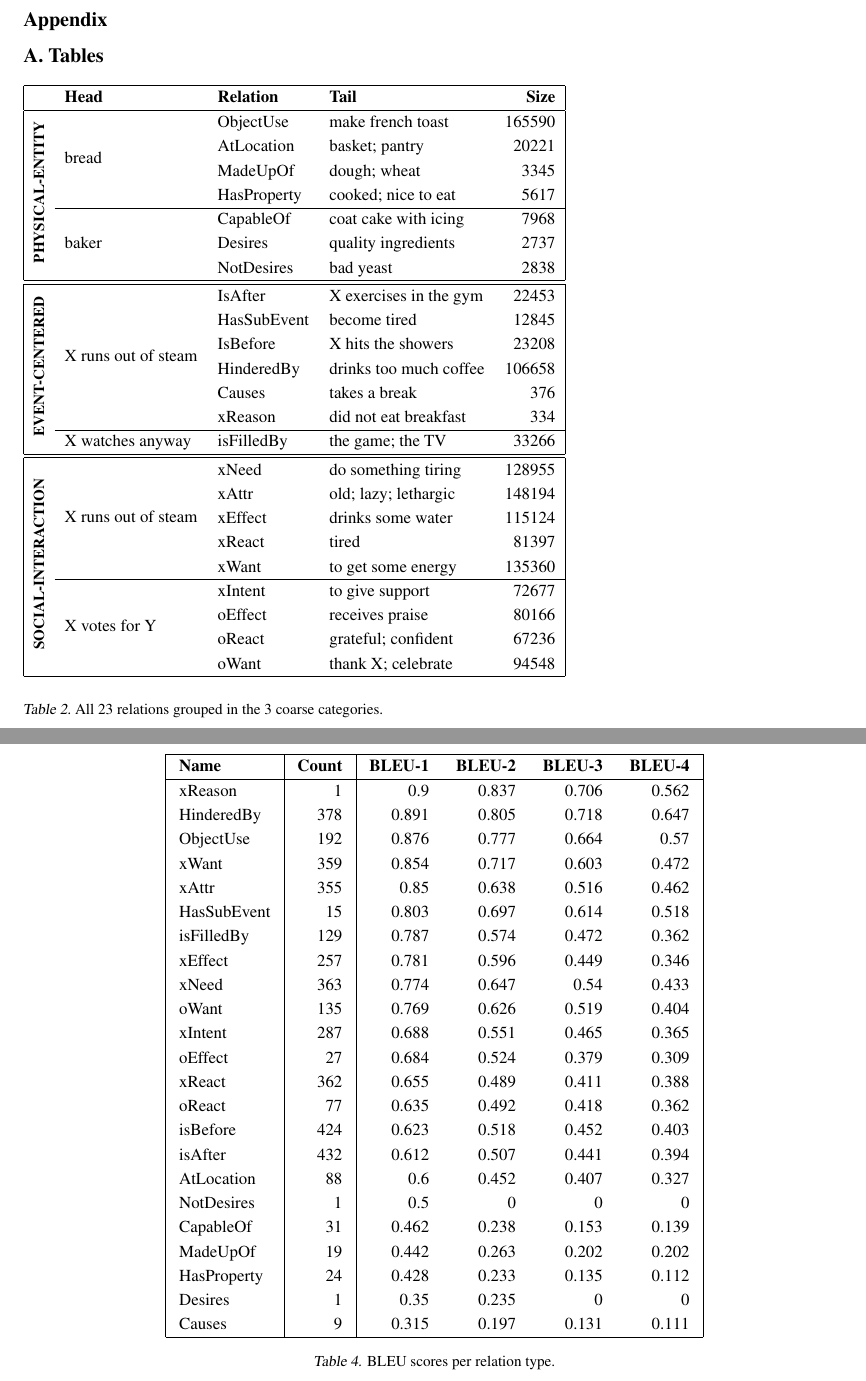
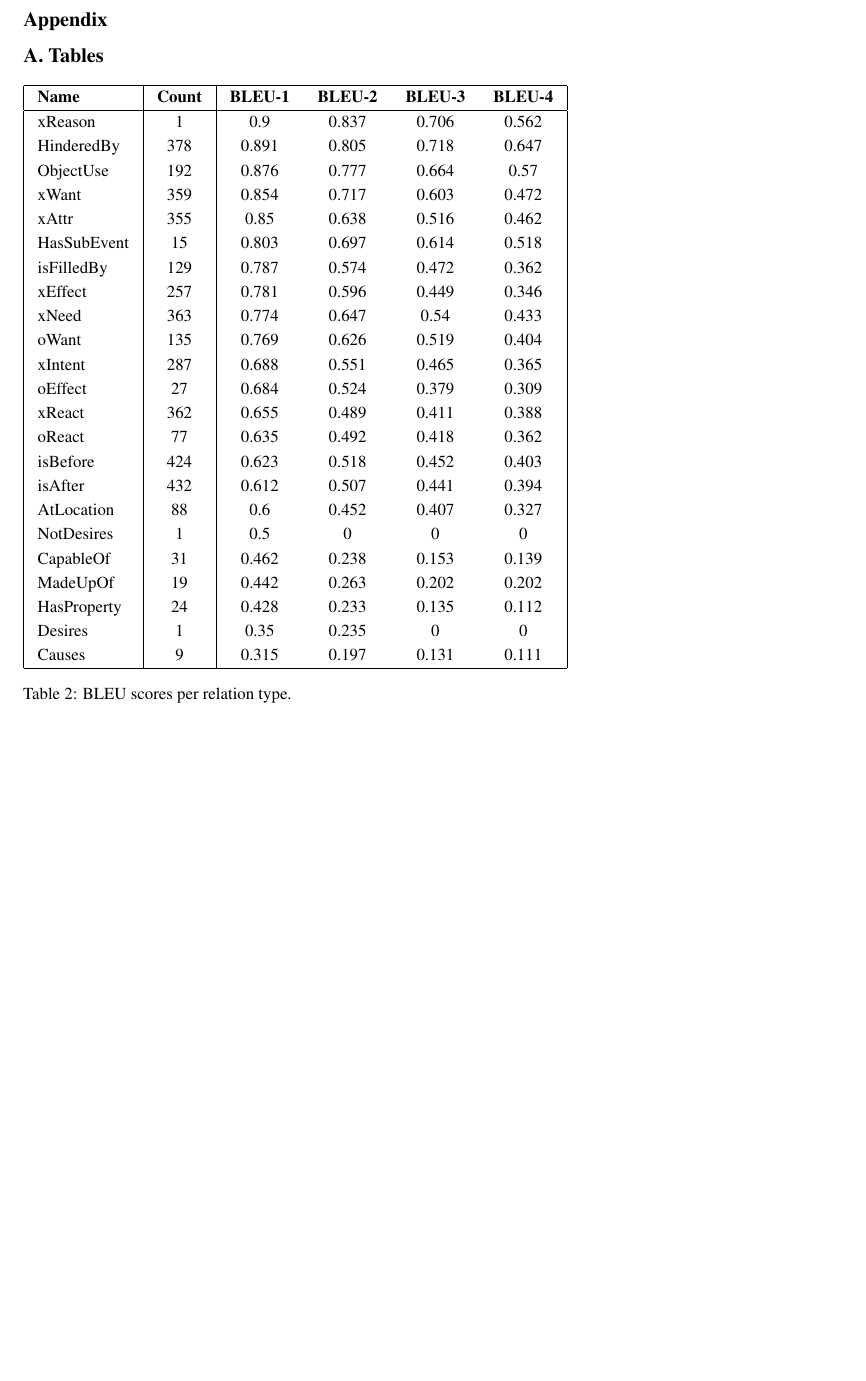
Before and after one commit to Harmxn02/KTAI-Project, a LaTeX paper (report/main.tex, which reads report/sections/Appendix.tex): two parts of pages 4 and 5 of 5 before the commit and part of page 4 of 4 after it, the two joined at a grey line, cut so that both start at the same text, the shorter picture padded with empty space. Compiled offline with pdfLaTeX.

Commit message:
Remove first table since it was just a copy of the one in the original

```diff
--- a/report/main.tex
+++ b/report/main.tex
@@ -28,17 +28,21 @@
 % \def\code#1{\mbox{\texttt{\textbf{#1}}}}
 
 
+\usepackage[accepted]{icml2021}
 
 
 % TABLE DESIGN
 \usepackage{multirow}
 \renewcommand{\arraystretch}{1.2}
+\usepackage{float}
+\usepackage{placeins}
+\usepackage[justification=raggedright,singlelinecheck=false]{caption}
+\captionsetup[table]{justification=raggedright,singlelinecheck=false}
+% \captionsetup[table*]{justification=raggedright,singlelinecheck=false}
 
 
 
 
-
-\usepackage[accepted]{icml2021}
 
 \icmltitlerunning{Generation of Common Sense Knowledge}
 
--- a/report/sections/Appendix.tex
+++ b/report/sections/Appendix.tex
@@ -4,63 +4,8 @@
 \section{Tables}
 
 % ---------- FIRST TABLE ----------
-\begin{table}[h]
+% \clearpage
+\begin{table}[th]
 	\centering
-	\setlength{\tabcolsep}{6pt}
-	\renewcommand{\arraystretch}{1.2}
+	\setlength{\tabcolsep}{8.3pt}
 
-	\begin{tabular}{|c l l l r|}
-		\hline
-		 & \textbf{Head}                        & \textbf{Relation}      & \textbf{Tail}          & \textbf{Size} \\
-		\hline
-
-		\multirow{7}{*}{\rotatebox{90}{\textbf{\small PHYSICAL-ENTITY}}}
-		 & \multirow{4}{*}{bread}               & ObjectUse              & make french toast      & 165590        \\
-		 &                                      & AtLocation             & basket; pantry         & 20221         \\
-		 &                                      & MadeUpOf               & dough; wheat           & 3345          \\
-		 &                                      & HasProperty            & cooked; nice to eat    & 5617          \\
-
-		\cline{2-5}
-
-		 & \multirow{3}{*}{baker}               & CapableOf              & coat cake with icing   & 7968          \\
-		 &                                      & Desires                & quality ingredients    & 2737          \\
-		 &                                      & NotDesires             & bad yeast              & 2838          \\
-
-		\hline
-		\hline
-
-		\multirow{7}{*}{\rotatebox{90}{\textbf{\small EVENT-CENTERED}}}
-		 & \multirow{6}{*}{X runs out of steam}
-		 & IsAfter                              & X exercises in the gym & 22453                                  \\
-		 &                                      & HasSubEvent            & become tired           & 12845         \\
-		 &                                      & IsBefore               & X hits the showers     & 23208         \\
-		 &                                      & HinderedBy             & drinks too much coffee & 106658        \\
-		 &                                      & Causes                 & takes a break          & 376           \\
-		 &                                      & xReason                & did not eat breakfast  & 334           \\
-
-		\cline{2-5}
-
-		 & X watches anyway                     & isFilledBy             & the game; the TV       & 33266         \\
-
-		\hline
-		\hline
-
-		\multirow{9}{*}{\rotatebox{90}{\textbf{\small SOCIAL-INTERACTION}}}
-		 & \multirow{5}{*}{X runs out of steam}
-		 & xNeed                                & do something tiring    & 128955                                 \\
-		 &                                      & xAttr                  & old; lazy; lethargic   & 148194        \\
-		 &                                      & xEffect                & drinks some water      & 115124        \\
-		 &                                      & xReact                 & tired                  & 81397         \\
-		 &                                      & xWant                  & to get some energy     & 135360        \\
-
-		\cline{2-5}
-
-		 & \multirow{4}{*}{X votes for Y}
-		 & xIntent                              & to give support        & 72677                                  \\
-		 &                                      & oEffect                & receives praise        & 80166         \\
-		 &                                      & oReact                 & grateful; confident    & 67236         \\
-		 &                                      & oWant                  & thank X; celebrate     & 94548         \\
-
-		\hline
-	\end{tabular}
-	\caption{All 23 relations grouped in the 3 coarse categories.}
@@ -87,13 +12,4 @@
-	\label{tab:bleu-category}
-\end{table*}
-
-
-% ---------- THIRD TABLE ----------
-\begin{table*}[ht]
-	\centering
-	\setlength{\tabcolsep}{8pt}
-
-	\begin{tabular}{|l|r|r r r r|}
+	\begin{tabular}{|l|c|c c c c|}
 		\hline
 		\textbf{Name} & \textbf{Count} & \textbf{BLEU-1} & \textbf{BLEU-2} & \textbf{BLEU-3} & \textbf{BLEU-4} \\
 		\hline
@@ -126,4 +42,3 @@
 	\caption{BLEU scores per relation type.}
 	\label{tab:bleu-relation}
 
-\end{table*}
```
Also changed, not shown: report/sections/3-Methods.tex (+1 -1 lines), report/main.pdf, report/sections/Appendix.tex (41 more changed lines), 1 other file.
